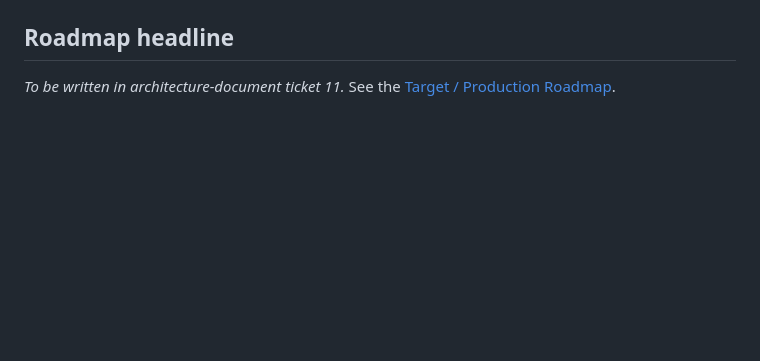
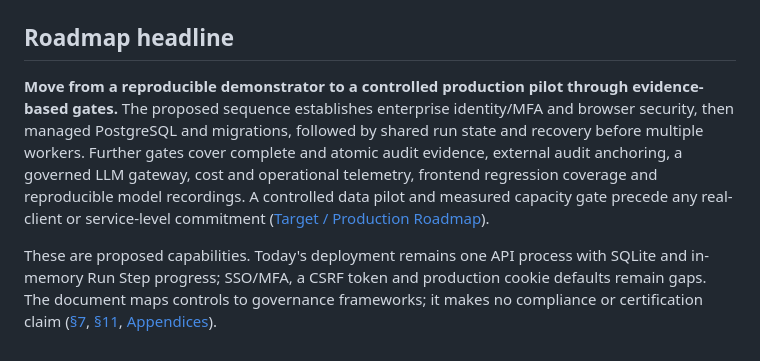
Before and after one commit to anir-kent/alpha-portfolio-ai, a Markdown page: docs/architecture/00-executive-summary.md, the part around one of its changes. Rendered like a GitHub page; blank space fills up the shorter version.

```diff
--- a/docs/architecture/00-executive-summary.md
+++ b/docs/architecture/00-executive-summary.md
@@ -16,4 +32,6 @@ _To be written in architecture-document ticket 11._
 
 ## Roadmap headline
 
-_To be written in architecture-document ticket 11._ See the [Target / Production Roadmap](13-roadmap.md).
+**Move from a reproducible demonstrator to a controlled production pilot through evidence-based gates.** The proposed sequence establishes enterprise identity/MFA and browser security, then managed PostgreSQL and migrations, followed by shared run state and recovery before multiple workers. Further gates cover complete and atomic audit evidence, external audit anchoring, a governed LLM gateway, cost and operational telemetry, frontend regression coverage and reproducible model recordings. A controlled data pilot and measured capacity gate precede any real-client or service-level commitment ([Target / Production Roadmap](13-roadmap.md)).
+
+These are proposed capabilities. Today's deployment remains one API process with SQLite and in-memory Run Step progress; SSO/MFA, a CSRF token and production cookie defaults remain gaps. The document maps controls to governance frameworks; it makes no compliance or certification claim ([§7](07-deployment-view.md), [§11](11-risks-and-technical-debt.md), [Appendices](appendices.md)).
```
Also changed, not shown: other parts of docs/architecture/00-executive-summary.md (+20 -4 lines), docs/architecture/assets/value-flow.png (added), 2 other files.
